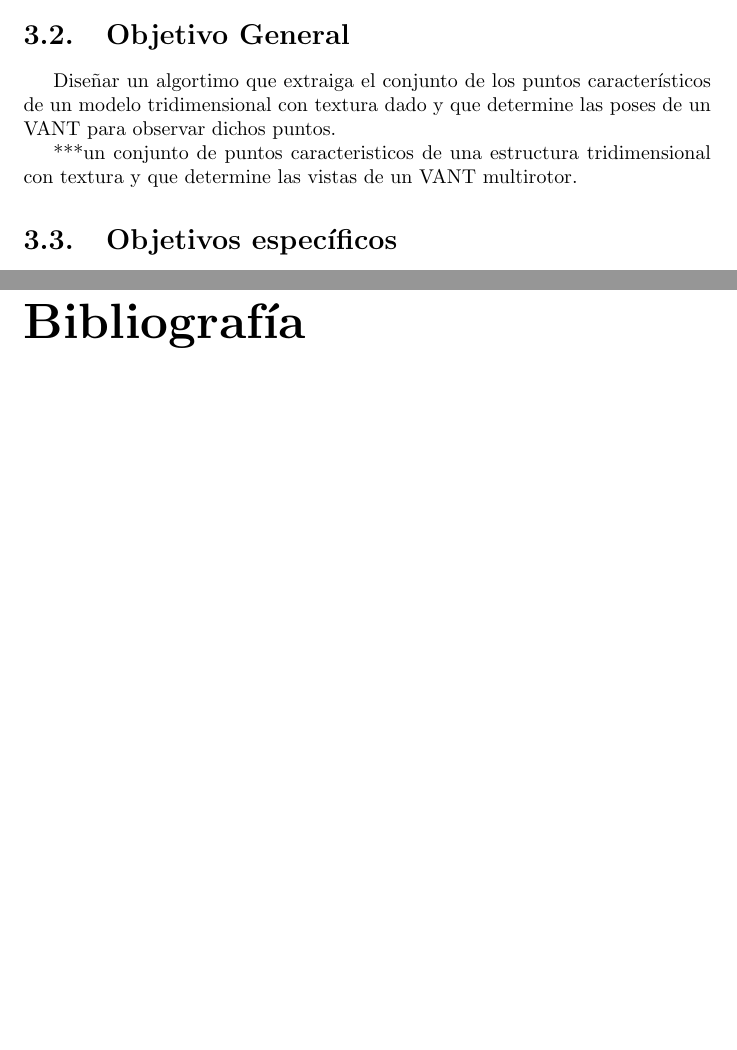
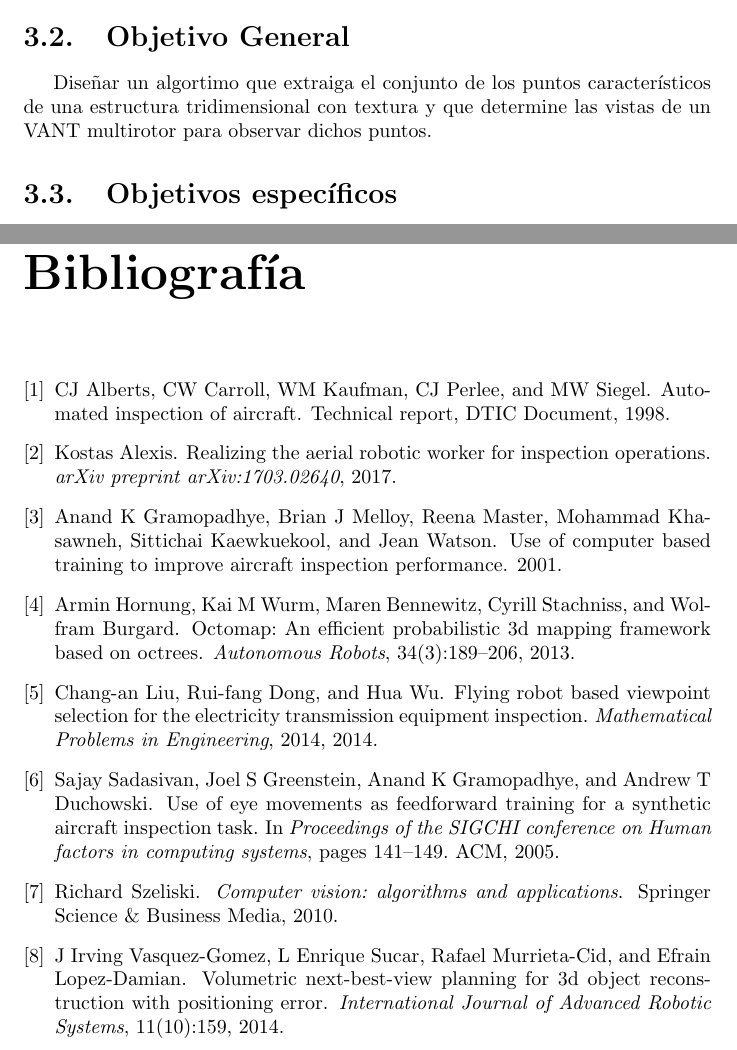
Before and after one commit to MiguelMendozaG/Protocolo-, a LaTeX document (protocolo.tex): two parts of pages 12 and 19 of 19, joined at a grey line, cut so that both start at the same text, the shorter picture padded with empty space. Compiled offline with pdfLaTeX; a missing bibliography style is replaced by a similar one.

Commit message:
correcciones_defensa_completo

```diff
--- a/protocolo.tex
+++ b/protocolo.tex
@@ -101,9 +101,7 @@ Se propone extraer el conjunto de puntos característicos del modelo tridimensio
  El uso de puntos característicos en la inspección autónoma mejora la planificación en términos de menos vistas y una mayor probabilidad de localización exitosa.
 
 \section{Objetivo General}
- Diseñar un algortimo que extraiga el conjunto de los puntos característicos de un modelo tridimensional con textura dado y que determine las poses de un VANT para observar dichos puntos.
-
-***un conjunto de puntos caracteristicos de una estructura tridimensional con textura y que determine las vistas de un VANT multirotor.
+ Diseñar un algortimo que extraiga el conjunto de los puntos característicos de una estructura tridimensional con textura y que determine las vistas de un VANT multirotor para observar dichos puntos.
 
 \section{Objetivos específicos}
 Como objetivos específicos para lograr el objetivo general, se enuncian los siguientes:\\
```
Also changed, not shown: protocolo.bib (added, +136 -0 lines), harris1_b.jpg (added), harris2_b.jpg (added), harris3.jpg (added), harris4.jpg (added), mapa.jpg (added), orb1_b.jpg (added), orb2_b.jpg (added), orb3_b.jpg (added), orb4_b.jpg (added), parches.png (added), portada.pdf (added).
